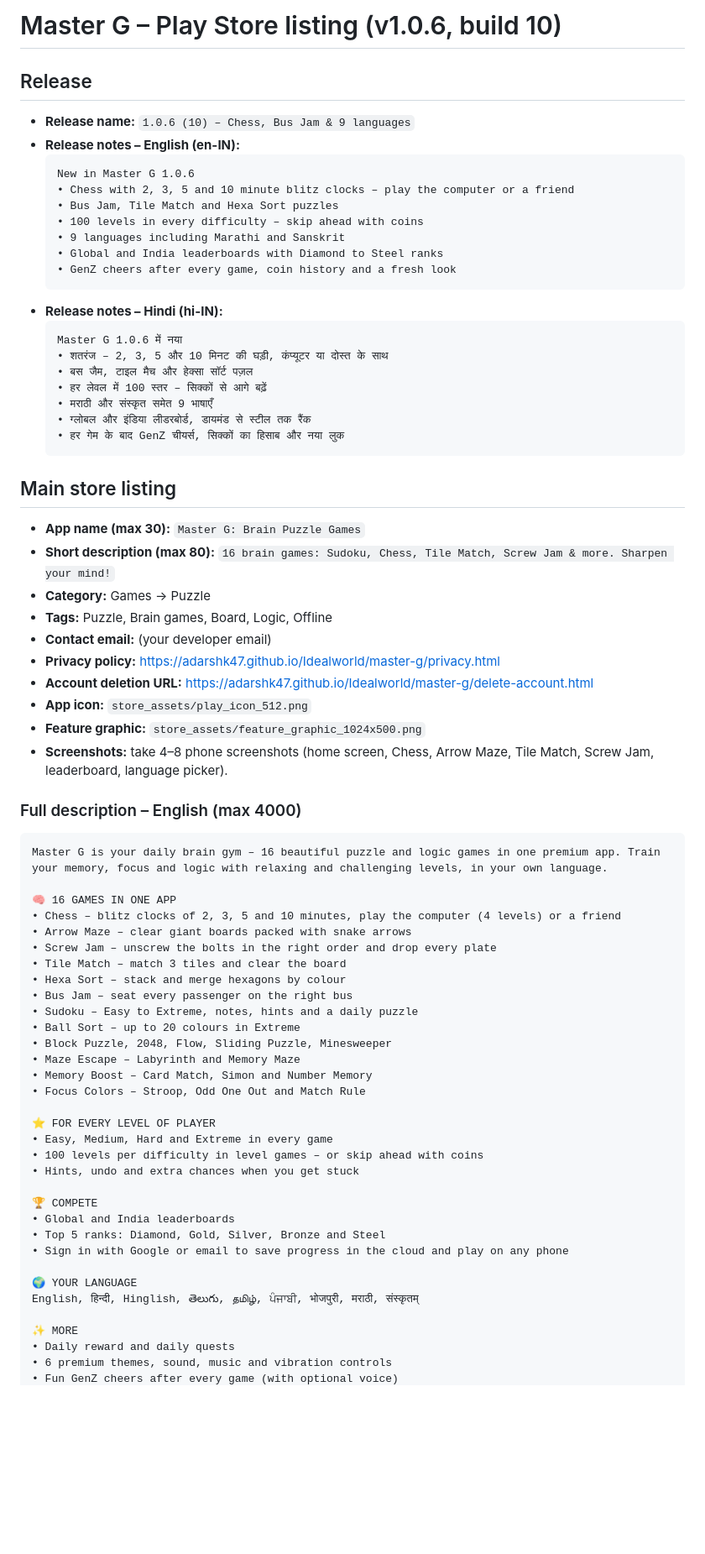
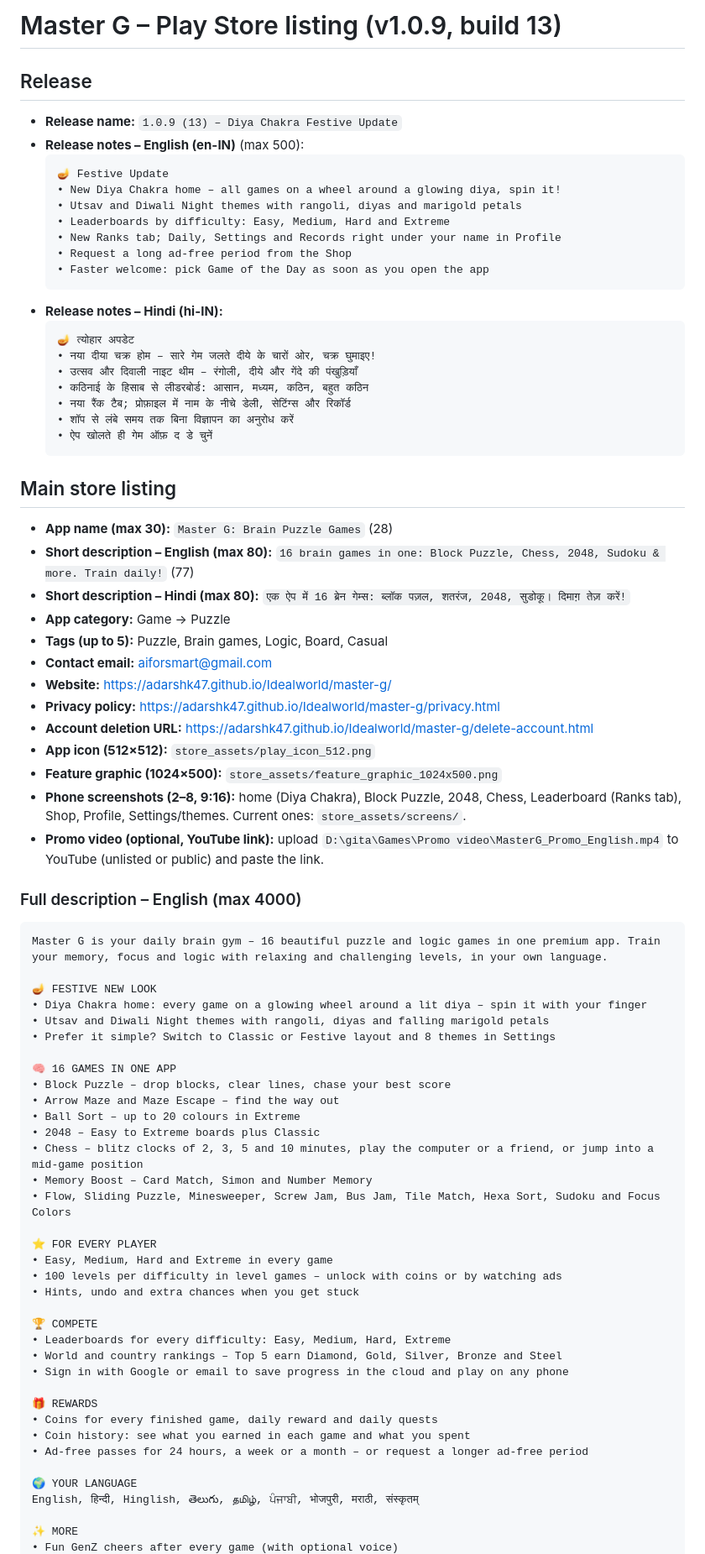
Before and after one commit to adarshk47/Games, a Markdown page: puzzle_hub/store_assets/STORE_LISTING.md, the part around one of its changes. Shown at 84% size. GitHub-like rendering; blank space fills up the shorter version.

````diff
--- a/puzzle_hub/store_assets/STORE_LISTING.md
+++ b/puzzle_hub/store_assets/STORE_LISTING.md
@@ -1,72 +1,78 @@
-# Master G – Play Store listing (v1.0.6, build 10)
+# Master G – Play Store listing (v1.0.9, build 13)
 
 ## Release
-- **Release name:** `1.0.6 (10) – Chess, Bus Jam & 9 languages`
-- **Release notes – English (en-IN):**
+- **Release name:** `1.0.9 (13) – Diya Chakra Festive Update`
+- **Release notes – English (en-IN)** (max 500):
   ```
-  New in Master G 1.0.6
-  • Chess with 2, 3, 5 and 10 minute blitz clocks – play the computer or a friend
-  • Bus Jam, Tile Match and Hexa Sort puzzles
-  • 100 levels in every difficulty – skip ahead with coins
-  • 9 languages including Marathi and Sanskrit
-  • Global and India leaderboards with Diamond to Steel ranks
-  • GenZ cheers after every game, coin history and a fresh look
+  🪔 Festive Update
+  • New Diya Chakra home – all games on a wheel around a glowing diya, spin it!
+  • Utsav and Diwali Night themes with rangoli, diyas and marigold petals
+  • Leaderboards by difficulty: Easy, Medium, Hard and Extreme
+  • New Ranks tab; Daily, Settings and Records right under your name in Profile
+  • Request a long ad-free period from the Shop
+  • Faster welcome: pick Game of the Day as soon as you open the app
   ```
 - **Release notes – Hindi (hi-IN):**
   ```
-  Master G 1.0.6 में नया
-  • शतरंज – 2, 3, 5 और 10 मिनट की घड़ी, कंप्यूटर या दोस्त के साथ
-  • बस जैम, टाइल मैच और हेक्सा सॉर्ट पज़ल
-  • हर लेवल में 100 स्तर – सिक्कों से आगे बढ़ें
-  • मराठी और संस्कृत समेत 9 भाषाएँ
-  • ग्लोबल और इंडिया लीडरबोर्ड, डायमंड से स्टील तक रैंक
-  • हर गेम के बाद GenZ चीयर्स, सिक्कों का हिसाब और नया लुक
+  🪔 त्योहार अपडेट
+  • नया दीया चक्र होम – सारे गेम जलते दीये के चारों ओर, चक्र घुमाइए!
+  • उत्सव और दिवाली नाइट थीम – रंगोली, दीये और गेंदे की पंखुड़ियाँ
+  • कठिनाई के हिसाब से लीडरबोर्ड: आसान, मध्यम, कठिन, बहुत कठिन
+  • नया रैंक टैब; प्रोफ़ाइल में नाम के नीचे डेली, सेटिंग्स और रिकॉर्ड
+  • शॉप से लंबे समय तक बिना विज्ञापन का अनुरोध करें
+  • ऐप खोलते ही गेम ऑफ़ द डे चुनें
   ```
 
 ## Main store listing
-- **App name (max 30):** `Master G: Brain Puzzle Games`
-- **Short description (max 80):** `16 brain games: Sudoku, Chess, Tile Match, Screw Jam & more. Sharpen your mind!`
-- **Category:** Games → Puzzle
-- **Tags:** Puzzle, Brain games, Board, Logic, Offline
-- **Contact email:** (your developer email)
+- **App name (max 30):** `Master G: Brain Puzzle Games` (28)
+- **Short description – English (max 80):** `16 brain games in one: Block Puzzle, Chess, 2048, Sudoku & more. Train daily!` (77)
+- **Short description – Hindi (max 80):** `एक ऐप में 16 ब्रेन गेम्स: ब्लॉक पज़ल, शतरंज, 2048, सुडोकू। दिमाग़ तेज़ करें!`
+- **App category:** Game → Puzzle
+- **Tags (up to 5):** Puzzle, Brain games, Logic, Board, Casual
+- **Contact email:** aiforsmart@gmail.com
+- **Website:** https://adarshk47.github.io/Idealworld/master-g/
 - **Privacy policy:** https://adarshk47.github.io/Idealworld/master-g/privacy.html
 - **Account deletion URL:** https://adarshk47.github.io/Idealworld/master-g/delete-account.html
-- **App icon:** `store_assets/play_icon_512.png`
-- **Feature graphic:** `store_assets/feature_graphic_1024x500.png`
-- **Screenshots:** take 4–8 phone screenshots (home screen, Chess, Arrow Maze, Tile Match, Screw Jam, leaderboard, language picker).
+- **App icon (512×512):** `store_assets/play_icon_512.png`
+- **Feature graphic (1024×500):** `store_assets/feature_graphic_1024x500.png`
+- **Phone screenshots (2–8, 9:16):** home (Diya Chakra), Block Puzzle, 2048, Chess, Leaderboard (Ranks tab), Shop, Profile, Settings/themes. Current ones: `store_assets/screens/`.
+- **Promo video (optional, YouTube link):** upload `D:\gita\Games\Promo video\MasterG_Promo_English.mp4` to YouTube (unlisted or public) and paste the link.
 
 ### Full description – English (max 4000)
 ```
 Master G is your daily brain gym – 16 beautiful puzzle and logic games in one premium app. Train your memory, focus and logic with relaxing and challenging levels, in your own language.
 
+🪔 FESTIVE NEW LOOK
+• Diya Chakra home: every game on a glowing wheel around a lit diya – spin it with your finger
+• Utsav and Diwali Night themes with rangoli, diyas and falling marigold petals
+• Prefer it simple? Switch to Classic or Festive layout and 8 themes in Settings
+
 🧠 16 GAMES IN ONE APP
-• Chess – blitz clocks of 2, 3, 5 and 10 minutes, play the computer (4 levels) or a friend
-• Arrow Maze – clear giant boards packed with snake arrows
-• Screw Jam – unscrew the bolts in the right order and drop every plate
-• Tile Match – match 3 tiles and clear the board
-• Hexa Sort – stack and merge hexagons by colour
-• Bus Jam – seat every passenger on the right bus
-• Sudoku – Easy to Extreme, notes, hints and a daily puzzle
+• Block Puzzle – drop blocks, clear lines, chase your best score
+• Arrow Maze and Maze Escape – find the way out
 • Ball Sort – up to 20 colours in Extreme
-• Block Puzzle, 2048, Flow, Sliding Puzzle, Minesweeper
-• Maze Escape – Labyrinth and Memory Maze
+• 2048 – Easy to Extreme boards plus Classic
+• Chess – blitz clocks of 2, 3, 5 and 10 minutes, play the computer or a friend, or jump into a mid-game position
 • Memory Boost – Card Match, Simon and Number Memory
-• Focus Colors – Stroop, Odd One Out and Match Rule
+• Flow, Sliding Puzzle, Minesweeper, Screw Jam, Bus Jam, Tile Match, Hexa Sort, Sudoku and Focus Colors
 
-⭐ FOR EVERY LEVEL OF PLAYER
+⭐ FOR EVERY PLAYER
 • Easy, Medium, Hard and Extreme in every game
-• 100 levels per difficulty in level games – or skip ahead with coins
+• 100 levels per difficulty in level games – unlock with coins or by watching ads
 • Hints, undo and extra chances when you get stuck
 
 🏆 COMPETE
-• Global and India leaderboards
-• Top 5 ranks: Diamond, Gold, Silver, Bronze and Steel
+• Leaderboards for every difficulty: Easy, Medium, Hard, Extreme
+• World and country rankings – Top 5 earn Diamond, Gold, Silver, Bronze and Steel
 • Sign in with Google or email to save progress in the cloud and play on any phone
+
+🎁 REWARDS
+• Coins for every finished game, daily reward and daily quests
+• Coin history: see what you earned in each game and what you spent
+• Ad-free passes for 24 hours, a week or a month – or request a longer ad-free period
 
 🌍 YOUR LANGUAGE
 English, हिन्दी, Hinglish, తెలుగు, தமிழ், ਪੰਜਾਬੀ, भोजपुरी, मराठी, संस्कृतम्
 
 ✨ MORE
-• Daily reward and daily quests
-• 6 premium themes, sound, music and vibration controls
 • Fun GenZ cheers after every game (with optional voice)
````
Also changed, not shown: other parts of puzzle_hub/store_assets/STORE_LISTING.md (+20 -13 lines), docs/NEXT_UPDATE_NOTES.md (added, +39 -0 lines).
